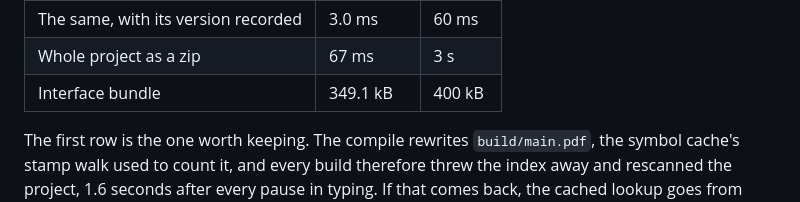
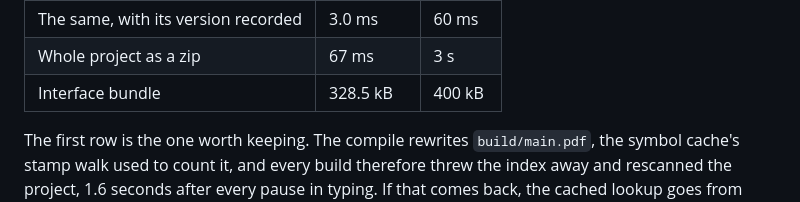
Before and after one commit to dakshitha-a/NextTex, a Markdown page: README.md, the part around the change. Drawn GitHub-style; folded sections open.

Commit message:
The README's bundle row is the size Vite 8 builds
Co-Authored-By: Claude Opus 5.5 (1M context) <noreply@anthropic.com>
Claude-Session: https://claude.ai/code/session_01KCacuoqpoCbcd7EiLa6rwf

```diff
--- a/README.md
+++ b/README.md
@@ -636,7 +636,7 @@ makes typing slower on the day it happens.
 | A settled edit written to disk | 1.4 ms | 40 ms |
 | The same, with its version recorded | 3.0 ms | 60 ms |
 | Whole project as a zip | 67 ms | 3 s |
-| Interface bundle | 349.1 kB | 400 kB |
+| Interface bundle | 328.5 kB | 400 kB |
 
 The first row is the one worth keeping. The compile rewrites `build/main.pdf`,
 the symbol cache's stamp walk used to count it, and every build therefore
```
